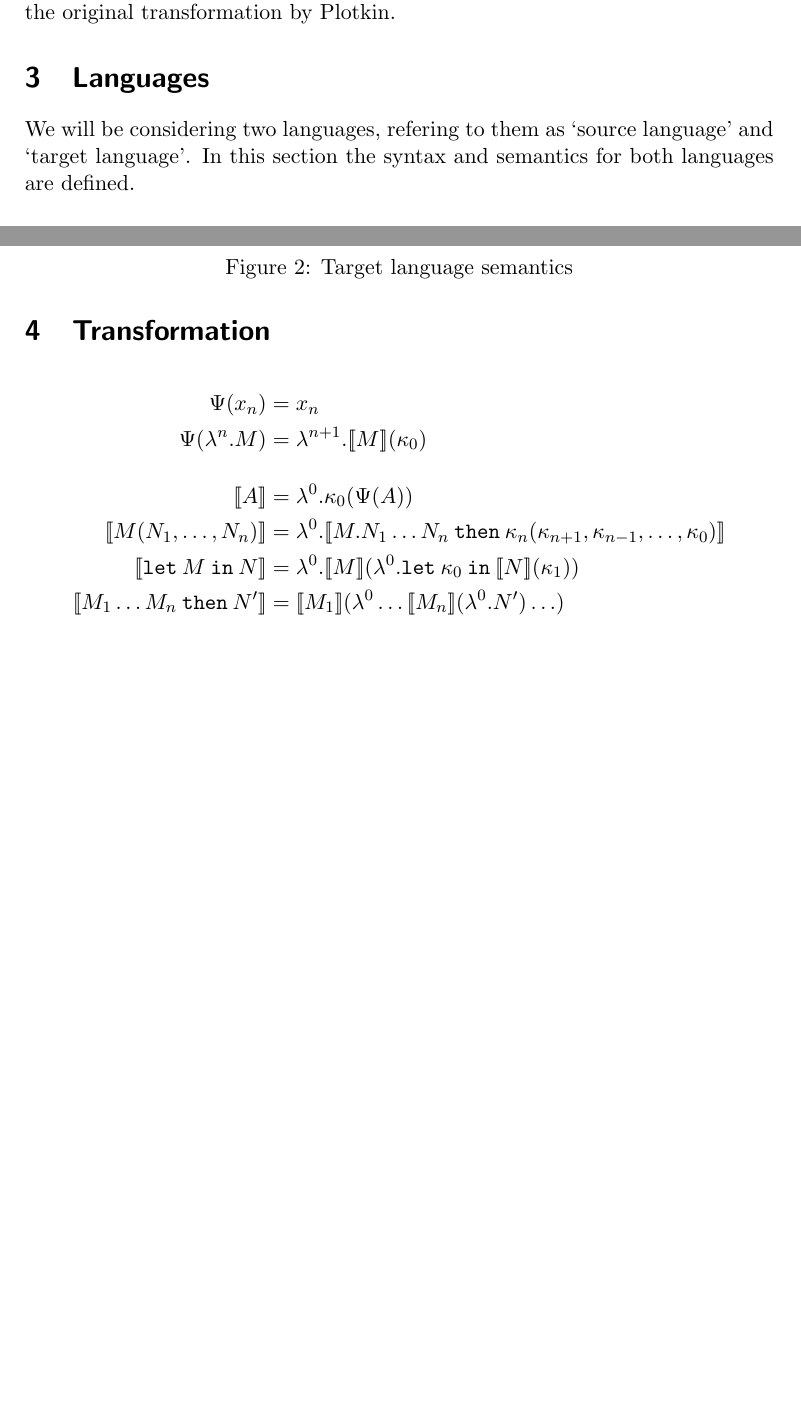
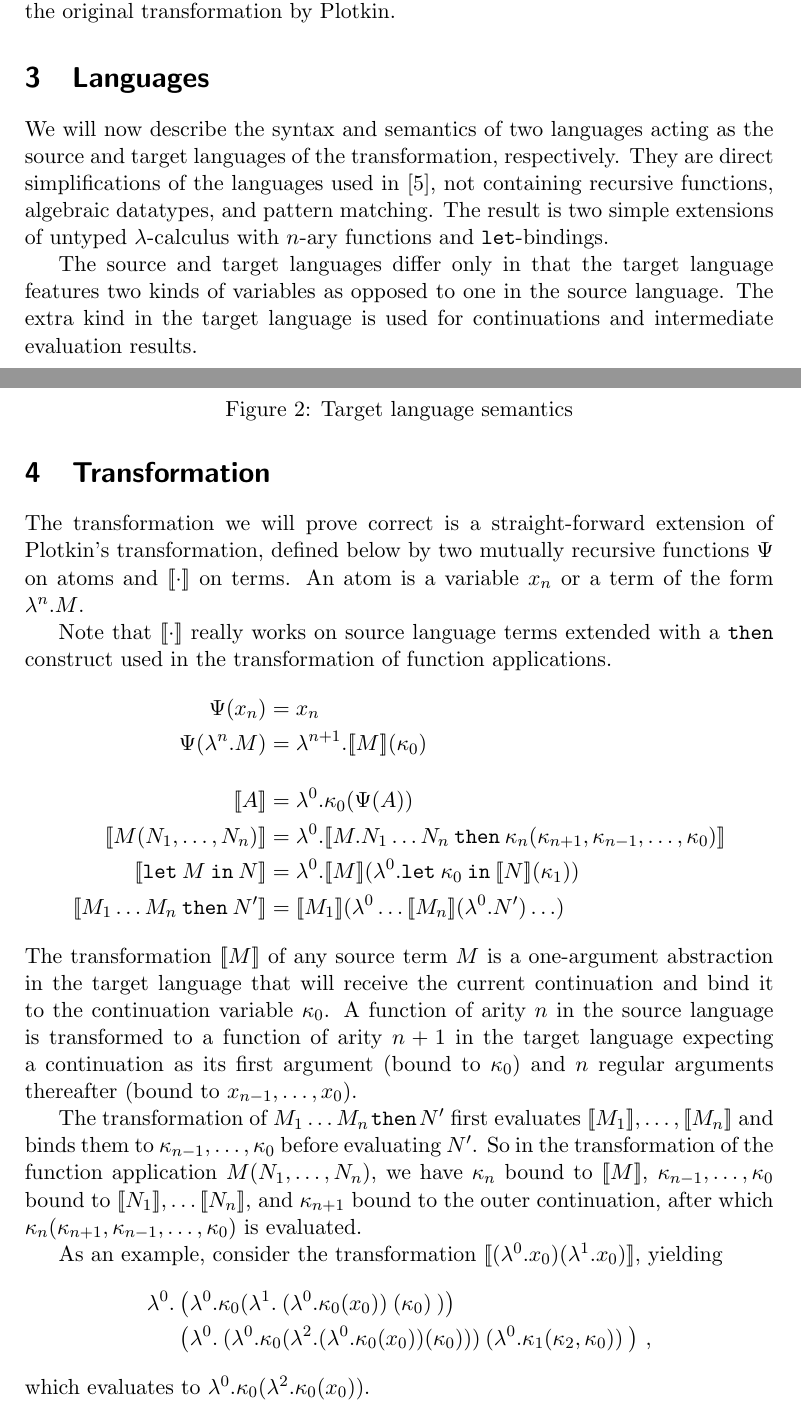
Before and after one commit to martijnvermaat/documents, a LaTeX paper (vu/bachelor-project/bachelor-project.tex): two parts of pages 3 and 5 of 9, joined at a grey line, cut so that both start at the same text, the shorter picture padded with empty space. Compiled offline with pdfLaTeX.

Commit message:
Added reference, finished languages description, added text for transformation.

```diff
--- a/vu/bachelor-project/bachelor-project.tex
+++ b/vu/bachelor-project/bachelor-project.tex
@@ -92,7 +94,7 @@
   Martijn Vermaat\\[0.3em]
   \href{mailto:mvermaat@cs.vu.nl}{\texttt{mvermaat@cs.vu.nl}}
 }
-\date{Bachelor Project, January 16, 2008}
+\date{Bachelor Project, January 31, 2008}
 
 
 \begin{document}
@@ -236,9 +239,17 @@ will consider an extension of the original transformation by Plotkin.
 
 \section{Languages}\label{sec:languages}
 
-We will be considering two languages, refering to them as `source language' and
-`target language'. In this section the syntax and semantics for both languages
-are defined.
+We will now describe the syntax and semantics of two languages acting as the
+source and target languages of the transformation, respectively. They are
+direct simplifications of the languages used in \cite{Dargaye-Leroy-07}, not
+containing recursive functions, algebraic datatypes, and pattern matching.
+The result is two simple extensions of untyped $\lambda$-calculus with $n$-ary
+functions and $\kw{let}$-bindings.
+
+The source and target languages differ only in that the target language
+features two kinds of variables as opposed to one in the source language.
+The extra kind in the target language is used for continuations and
+intermediate evaluation results.
 
 \subsection{Source Language}
 
@@ -342,6 +353,13 @@ Figure~\ref{fig:targetsemantics}.
 
 \section{Transformation}\label{sec:transformation}
 
+The transformation we will prove correct is a straight-forward extension of
+Plotkin's transformation, defined below by two mutually recursive functions
+$\Psi$ on atoms and $[\![\cdot]\!]$ on terms. An atom is a variable $x_{n}$ or
+a term of the form $\lambda^{n}.M$.
+
+Note that $[\![\cdot]\!]$ really works on source language terms extended with
+a $\kw{then}$ construct used in the transformation of function applications.
 \begin{align*}
 \Psi(x_{n}) &=
   x_{n} \\
@@ -358,6 +376,31 @@ Figure~\ref{fig:targetsemantics}.
 [\![M_{1} \ldots M_{n} \: \kw{then} \: N']\!] &=
   [\![M_{1}]\!] (\lambda^{0} \ldots [\![M_{n}]\!] (\lambda^{0}.N') \ldots )
 \end{align*}
+The transformation $[\![M]\!]$ of any source term $M$ is a one-argument
+abstraction in the target language that will receive the current continuation
+and bind it to the continuation variable $\kappa_{0}$. A function of arity $n$
+in the source language is transformed to a function of arity $n+1$ in the
+target language expecting a continuation as its first argument (bound
+to $\kappa_{0}$) and $n$ regular arguments thereafter
+(bound to $x_{n-1}, \ldots, x_{0}$).
+
+The transformation of $M_{1} \ldots M_{n} \: \kw{then} \: N'$ first evaluates
+$[\![M_{1}]\!], \ldots, [\![M_{n}]\!]$ and binds them to
+$\kappa_{n-1}, \ldots, \kappa_{0}$ before evaluating $N'$. So in the
+transformation of the function application
+$M(N_{1}, \ldots, N_{n})$, we have $\kappa_{n}$ bound to $[\![M]\!]$,
+$\kappa_{n-1}, \ldots, \kappa_{0}$ bound to $[\![N_{1}]\!], \ldots [\![N_{n}]\!]$,
+and $\kappa_{n+1}$ bound to the outer continuation, after which
+$\kappa_{n}(\kappa_{n+1}, \kappa_{n-1}, \ldots, \kappa_{0})$ is evaluated.
+
+As an example, consider the transformation
+$[\![(\lambda^{0}.x_{0})(\lambda^{1}.x_{0})]\!]$, yielding
+\begin{align*}
+  \lambda^{0}. \:& \bigl( \lambda^{0}.\kappa_{0}(\lambda^{1}. \: (\lambda^{0}.\kappa_{0}(x_{0})) \: (\kappa_{0}) \: ) \bigr)\\
+  & \bigl( \lambda^{0}. \: (\lambda^{0}.\kappa_{0}(\lambda^{2}.(\lambda^{0}.\kappa_{0}(x_{0}))(\kappa_{0}))) \: (\lambda^{0}.\kappa_{1}(\kappa_{2},\kappa_{
+    0})) \: \bigr) \text{ ,}
+\end{align*}
+which evaluates to $\lambda^{0}. \kappa_{0}(\lambda^{2}.\kappa_{0}(x_{0}))$.
 
 
 \section{Semantics Preservation}\label{sec:semanticpreservation}
```
Also changed, not shown: vu/bachelor-project/bachelor-project.bib (+11 -0 lines), vu/bachelor-project/bachelor-project.tex (27 more changed lines).
